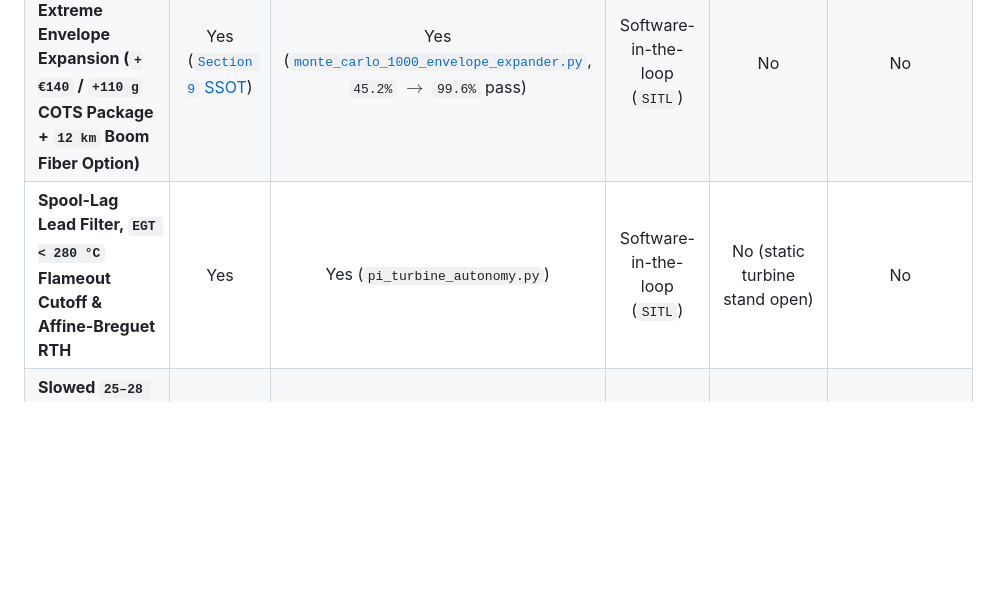
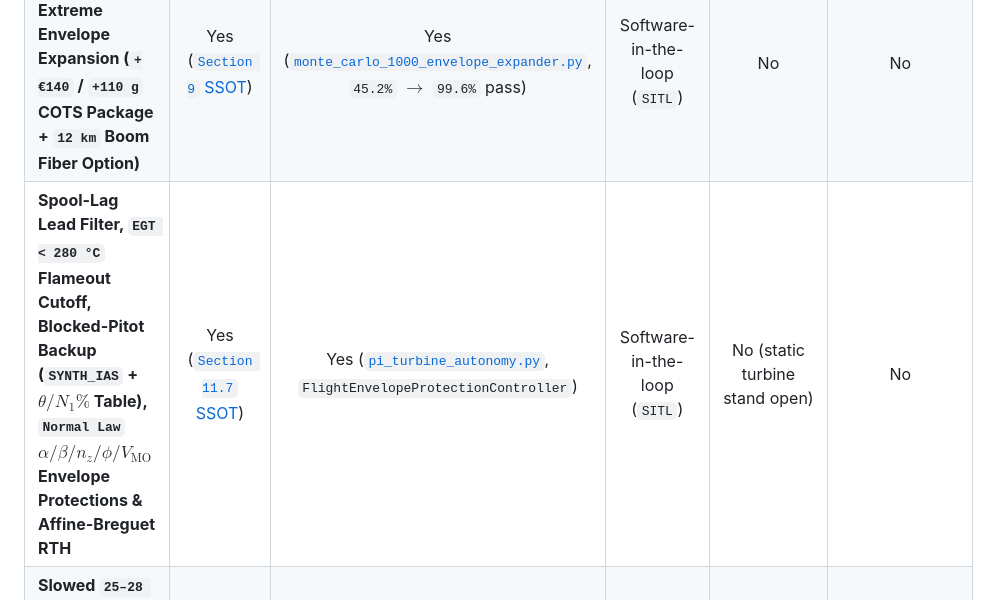
Before and after one commit to arctic-trail/karhunkierros-sar-drone, a Markdown page: fast_sar_jet_finlab02/README.md, the part around the change. GitHub-like rendering; blank space fills up the shorter version.

Commit message:
feat(fcs): add 3-law Pitot-blocked backup (SYNTH_IAS + Pitch-Power) and Normal Law alpha/beta/nz/bank/VMO envelope protections (Plate 24)

```diff
--- a/fast_sar_jet_finlab02/README.md
+++ b/fast_sar_jet_finlab02/README.md
@@ -112,7 +112,7 @@ Zero Chinese components (`0.0%` of BOM) are permitted across airframe, propulsio
 | **Iteration 1 Airframe (`2.20 m` Fixed `16°` Wing + Twin-Boom `110°` $\Lambda$-Tail)** | Yes (`STEP AP214` / `STL`) | Yes (`sar_sizing_calculator.py` + `flight_simulator_6dof.py`) | Not yet fabricated | No | No (`Traficom` / `EASA SORA` required) |
 | **6-DoF Aerodynamics, `+14.0% MAC` Stability, 3D/2D CFD Flow & 4-Stage Stall/Upset Recovery** | Yes (`Section 8` SSOT) | Yes (`30-run` 6-Config $\times$ 5-Preset Matrix + HTML5 CFD Workbench) | Software-in-the-loop (`SITL`) | No (`Gate 2` EDF surrogate open) | No |
 | **1,000-Simulation Extreme Envelope Expansion (`+€140` / `+110 g` COTS Package + `12 km` Boom Fiber Option)** | Yes ([`Section 9` SSOT](docs/ENGINEERING_DESIGN_AND_ARCHITECTURE.md#9-1000-simulation-extreme-envelope-expansion-campaign--5-low-cost-cots-upgrades-140--110-g)) | Yes ([`monte_carlo_1000_envelope_expander.py`](monte_carlo_1000_envelope_expander.py), `45.2%` $\rightarrow$ `99.6%` pass) | Software-in-the-loop (`SITL`) | No | No |
-| **Spool-Lag Lead Filter, `EGT < 280 °C` Flameout Cutoff & Affine-Breguet RTH** | Yes | Yes (`pi_turbine_autonomy.py`) | Software-in-the-loop (`SITL`) | No (static turbine stand open) | No |
+| **Spool-Lag Lead Filter, `EGT < 280 °C` Flameout Cutoff, Blocked-Pitot Backup (`SYNTH_IAS` + $\theta/N_1\%$ Table), `Normal Law` $\alpha/\beta/n_z/\phi/V_{\text{MO}}$ Envelope Protections & Affine-Breguet RTH** | Yes ([`Section 11.7` SSOT](docs/ENGINEERING_DESIGN_AND_ARCHITECTURE.md#117-blocked-pitot-backup-laws-synth_ias--direct-pitch-power-table--normal-law-flight-envelope-protections-plate-24)) | Yes ([`pi_turbine_autonomy.py`](sar_autonomy/pi_turbine_autonomy.py), `FlightEnvelopeProtectionController`) | Software-in-the-loop (`SITL`) | No (static turbine stand open) | No |
 | **Slowed `25–28 m/s` Parachute Survival-Capsule Release (`X_CG = 595 mm`)** | Yes | Yes (hard-inhibited `> 30 m/s`) | Not yet drop-tested | No | No (`Poliisi` / `RVL` / `Pelastuslaitos` MoU) |
 | **`FIN-LAB-02` `350–400 km/h` High-Speed Envelope & `[P12]` Enablers** | Yes | Yes (`northern_flank_red_gap_solver.py`) | Analytical / CAD model | No (winter range validation open) | No |
 
```
Also changed, not shown: fast_sar_jet_finlab02/docs/ENGINEERING_DESIGN_AND_ARCHITECTURE.md (+15 -1 lines), fast_sar_jet_finlab02/docs/images/sar_design_24_pitot_backup_and_normal_law_envelope_protections_v1.jpg (added), 2 other files.
